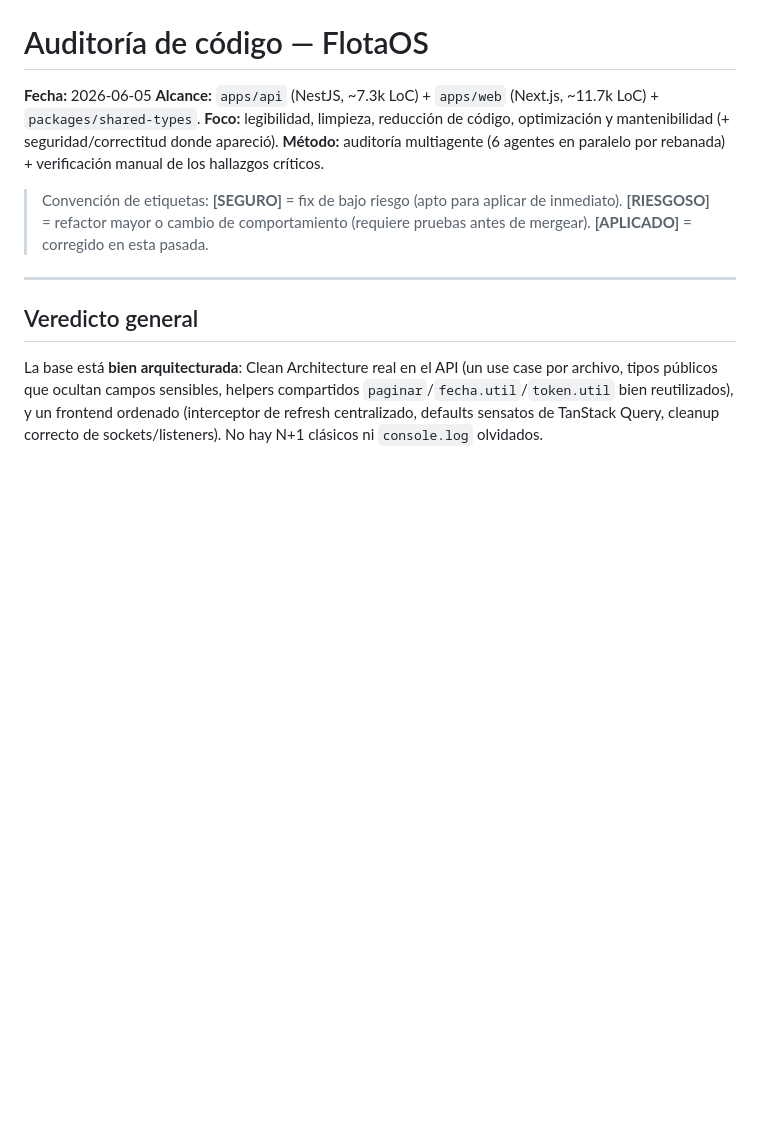
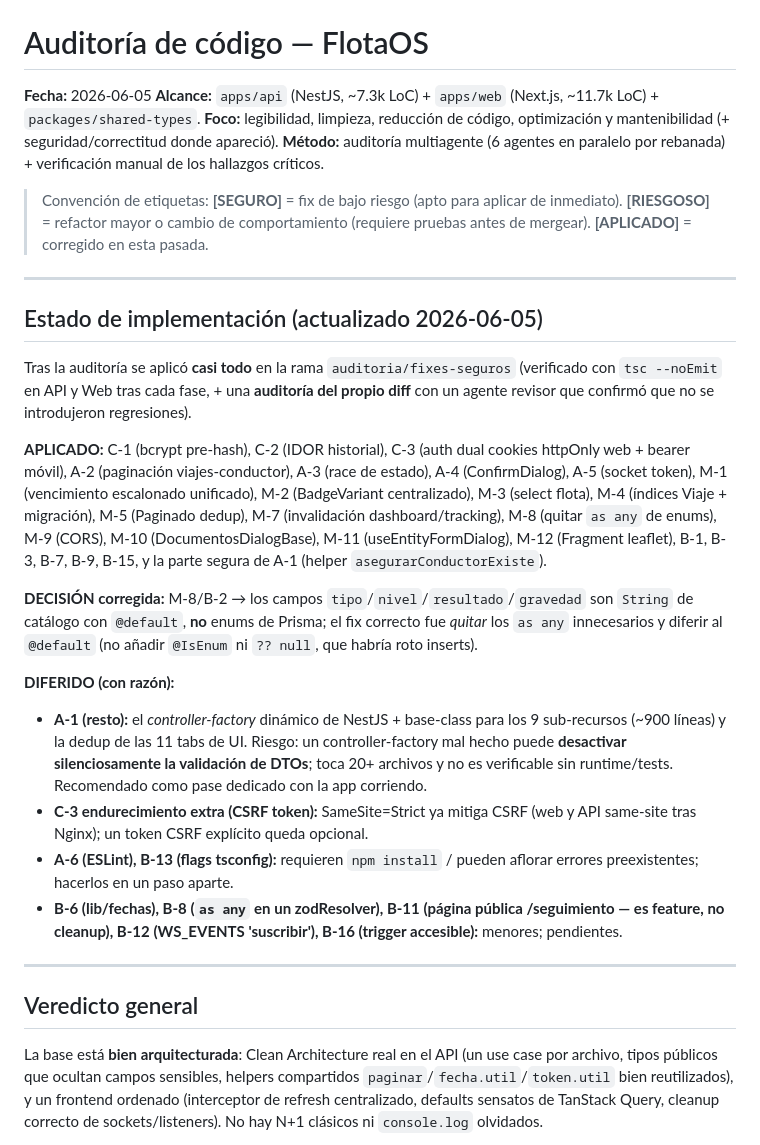
Before and after one commit to DesarrollosDavidGarcia/floatOS, a Markdown page: FlotaOS_Auditoria.md, the part around the change. Drawn GitHub-style; blank space fills up the shorter version.

Commit message:
docs(auditoria): registrar estado de implementacion (aplicado vs diferido)
Co-Authored-By: Claude Opus 4.8 (1M context) <noreply@anthropic.com>

```diff
--- a/FlotaOS_Auditoria.md
+++ b/FlotaOS_Auditoria.md
@@ -9,6 +9,22 @@
 > **[SEGURO]** = fix de bajo riesgo (apto para aplicar de inmediato).
 > **[RIESGOSO]** = refactor mayor o cambio de comportamiento (requiere pruebas antes de mergear).
 > **[APLICADO]** = corregido en esta pasada.
+
+---
+
+## Estado de implementación (actualizado 2026-06-05)
+
+Tras la auditoría se aplicó **casi todo** en la rama `auditoria/fixes-seguros` (verificado con `tsc --noEmit` en API y Web tras cada fase, + una **auditoría del propio diff** con un agente revisor que confirmó que no se introdujeron regresiones).
+
+**APLICADO:** C-1 (bcrypt pre-hash), C-2 (IDOR historial), C-3 (auth dual cookies httpOnly web + bearer móvil), A-2 (paginación viajes-conductor), A-3 (race de estado), A-4 (ConfirmDialog), A-5 (socket token), M-1 (vencimiento escalonado unificado), M-2 (BadgeVariant centralizado), M-3 (select flota), M-4 (índices Viaje + migración), M-5 (Paginado dedup), M-7 (invalidación dashboard/tracking), M-8 (quitar `as any` de enums), M-9 (CORS), M-10 (DocumentosDialogBase), M-11 (useEntityFormDialog), M-12 (Fragment leaflet), B-1, B-3, B-7, B-9, B-15, y la parte segura de A-1 (helper `asegurarConductorExiste`).
+
+**DECISIÓN corregida:** M-8/B-2 → los campos `tipo`/`nivel`/`resultado`/`gravedad` son `String` de catálogo con `@default`, **no** enums de Prisma; el fix correcto fue *quitar* los `as any` innecesarios y diferir al `@default` (no añadir `@IsEnum` ni `?? null`, que habría roto inserts).
+
+**DIFERIDO (con razón):**
+- **A-1 (resto):** el *controller-factory* dinámico de NestJS + base-class para los 9 sub-recursos (~900 líneas) y la dedup de las 11 tabs de UI. Riesgo: un controller-factory mal hecho puede **desactivar silenciosamente la validación de DTOs**; toca 20+ archivos y no es verificable sin runtime/tests. Recomendado como pase dedicado con la app corriendo.
+- **C-3 endurecimiento extra (CSRF token):** SameSite=Strict ya mitiga CSRF (web y API same-site tras Nginx); un token CSRF explícito queda opcional.
+- **A-6 (ESLint), B-13 (flags tsconfig):** requieren `npm install` / pueden aflorar errores preexistentes; hacerlos en un paso aparte.
+- **B-6 (lib/fechas), B-8 (`as any` en un zodResolver), B-11 (página pública /seguimiento — es feature, no cleanup), B-12 (WS_EVENTS 'suscribir'), B-16 (trigger accesible):** menores; pendientes.
 
 ---
 
```
